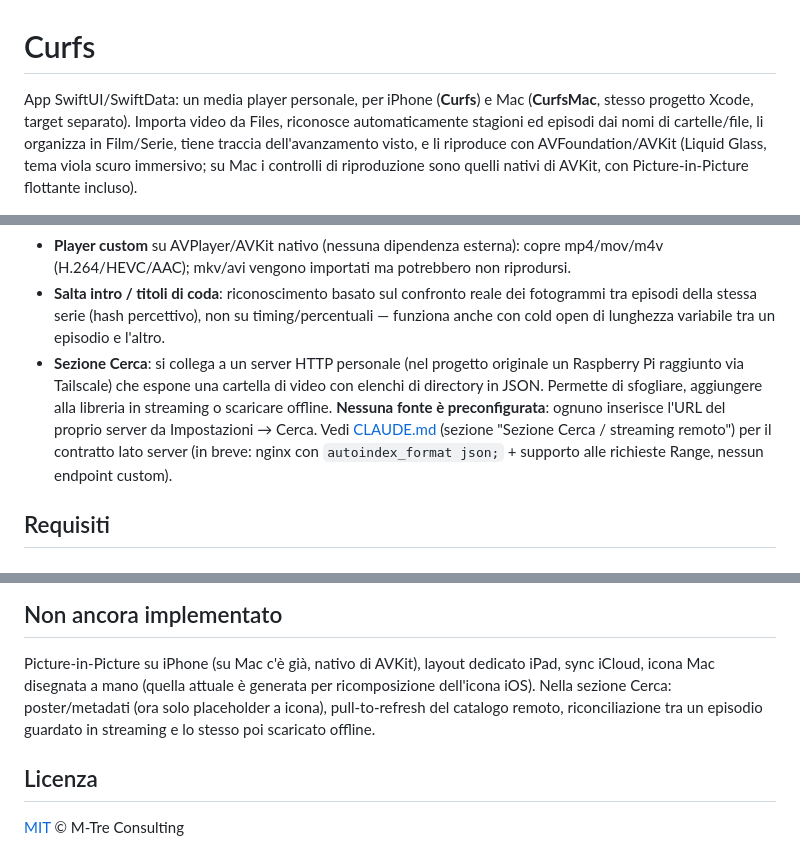
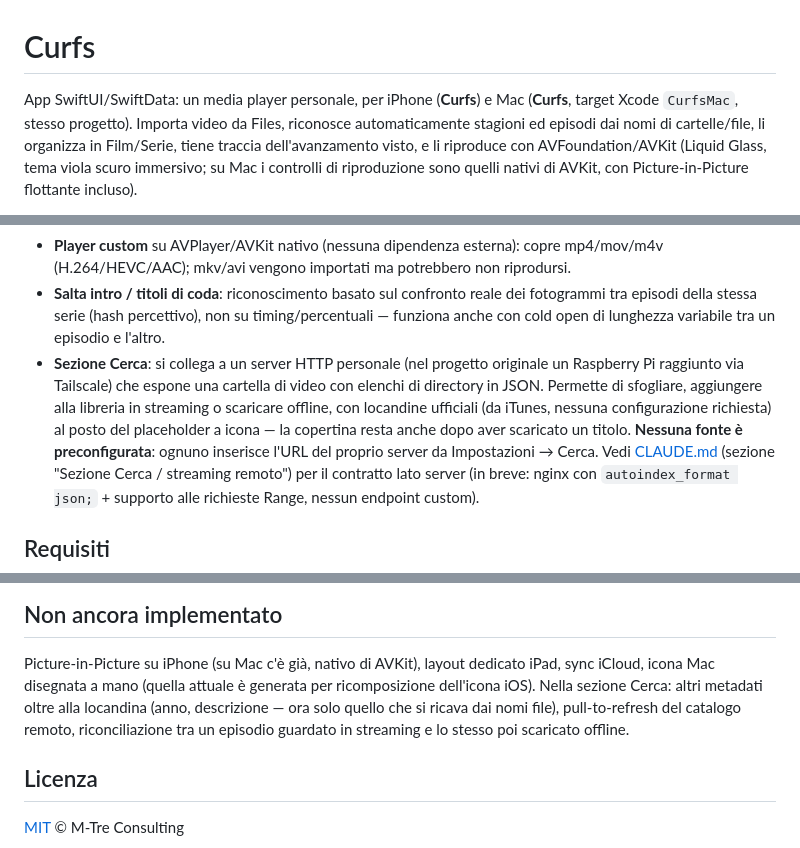
Before and after one commit to M-Tre-Consulting/Curfs, a Markdown page: README.md, 3 parts joined by grey strips. Drawn GitHub-style.

Commit message:
README/CLAUDE.md: aggiorna riferimenti a poster e nome app Mac
- Tolto "poster" da "Non ancora implementato" in entrambi i file: da
  questa versione le locandine remote arrivano da iTunes, non è più vero.
  Restano solo gli altri metadati (anno, descrizione).
- README: menzione delle locandine iTunes nella sezione Funzionalità.
- README: l'app Mac ora si chiama "Curfs" come quella iPhone (era
  "CurfsMac" nel testo, il target Xcode si chiama ancora così ma il
  prodotto/l'app visibile no).

Co-Authored-By: Claude Sonnet 5 <noreply@anthropic.com>
Claude-Session: https://claude.ai/code/session_01KTW6i7kDmJmVGAWT9fsi8X

```diff
--- a/README.md
+++ b/README.md
@@ -1,7 +1,7 @@
 # Curfs
 
-App SwiftUI/SwiftData: un media player personale, per iPhone (**Curfs**) e Mac (**CurfsMac**,
-stesso progetto Xcode, target separato). Importa video da Files, riconosce automaticamente
+App SwiftUI/SwiftData: un media player personale, per iPhone (**Curfs**) e Mac (**Curfs**, target
+Xcode `CurfsMac`, stesso progetto). Importa video da Files, riconosce automaticamente
 stagioni ed episodi dai nomi di cartelle/file, li organizza in Film/Serie, tiene traccia
 dell'avanzamento visto, e li riproduce con AVFoundation/AVKit (Liquid Glass, tema viola scuro
 immersivo; su Mac i controlli di riproduzione sono quelli nativi di AVKit, con Picture-in-Picture
@@ -25,8 +25,10 @@ flottante incluso).
   cold open di lunghezza variabile tra un episodio e l'altro.
 - **Sezione Cerca**: si collega a un server HTTP personale (nel progetto originale un Raspberry
   Pi raggiunto via Tailscale) che espone una cartella di video con elenchi di directory in JSON.
-  Permette di sfogliare, aggiungere alla libreria in streaming o scaricare offline. **Nessuna
-  fonte è preconfigurata**: ognuno inserisce l'URL del proprio server da Impostazioni → Cerca.
+  Permette di sfogliare, aggiungere alla libreria in streaming o scaricare offline, con locandine
+  ufficiali (da iTunes, nessuna configurazione richiesta) al posto del placeholder a icona — la
+  copertina resta anche dopo aver scaricato un titolo. **Nessuna fonte è preconfigurata**: ognuno
+  inserisce l'URL del proprio server da Impostazioni → Cerca.
   Vedi [CLAUDE.md](CLAUDE.md#decisionigotcha-non-ovvi-dal-codice) (sezione "Sezione Cerca /
   streaming remoto") per il contratto lato server (in breve: nginx con
   `autoindex_format json;` + supporto alle richieste Range, nessun endpoint custom).
@@ -82,9 +84,9 @@ esclusi in [CLAUDE.md](CLAUDE.md). PR benvenute.
 
 Picture-in-Picture su iPhone (su Mac c'è già, nativo di AVKit), layout dedicato iPad, sync
 iCloud, icona Mac disegnata a mano (quella attuale è generata per ricomposizione dell'icona
-iOS). Nella sezione Cerca: poster/metadati (ora solo placeholder a icona), pull-to-refresh del
-catalogo remoto, riconciliazione tra un episodio guardato in streaming e lo stesso poi scaricato
-offline.
+iOS). Nella sezione Cerca: altri metadati oltre alla locandina (anno, descrizione — ora solo
+quello che si ricava dai nomi file), pull-to-refresh del catalogo remoto, riconciliazione tra un
+episodio guardato in streaming e lo stesso poi scaricato offline.
 
 ## Licenza
 
```
Also changed, not shown: CLAUDE.md (+4 -4 lines).
